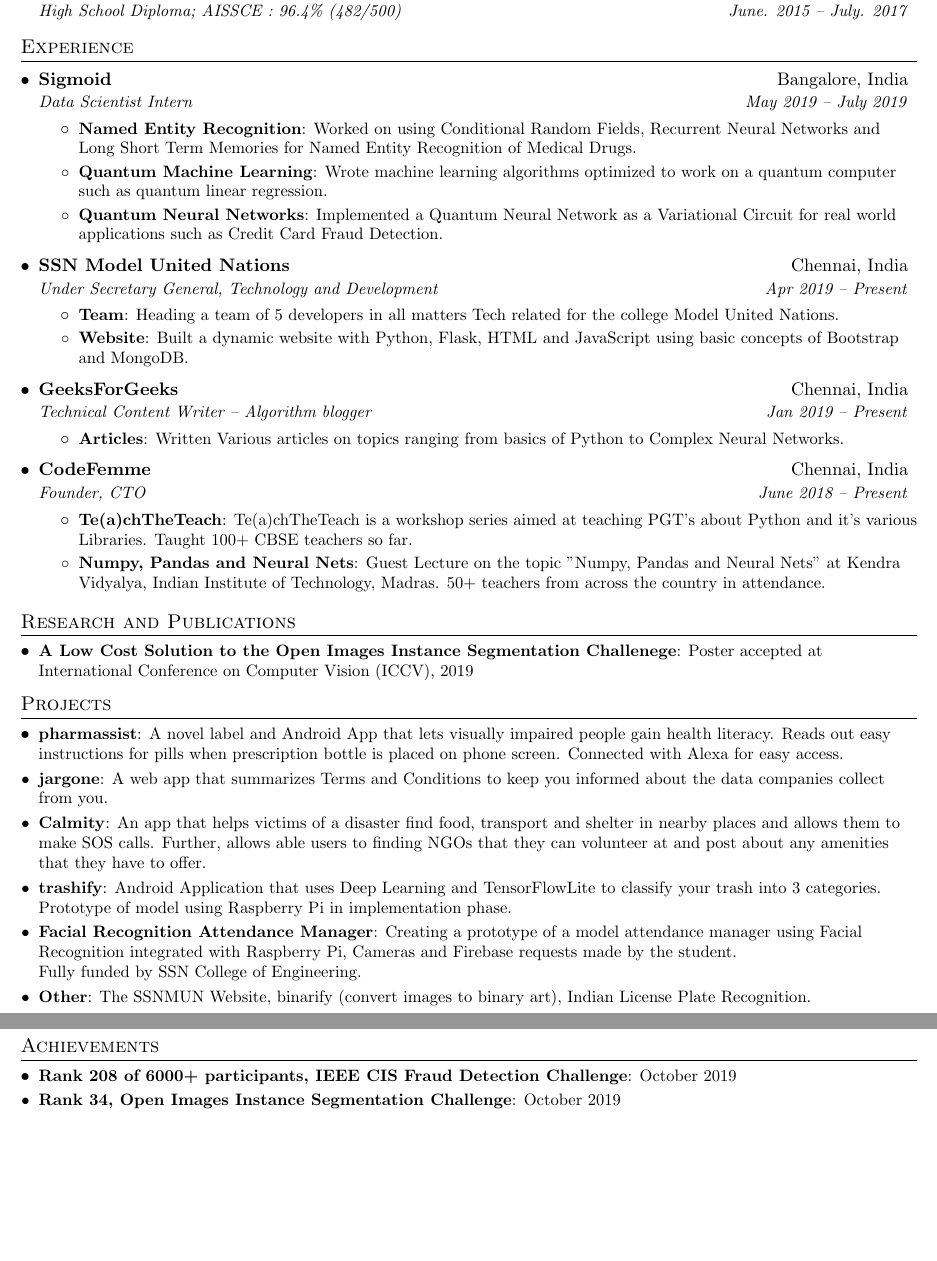
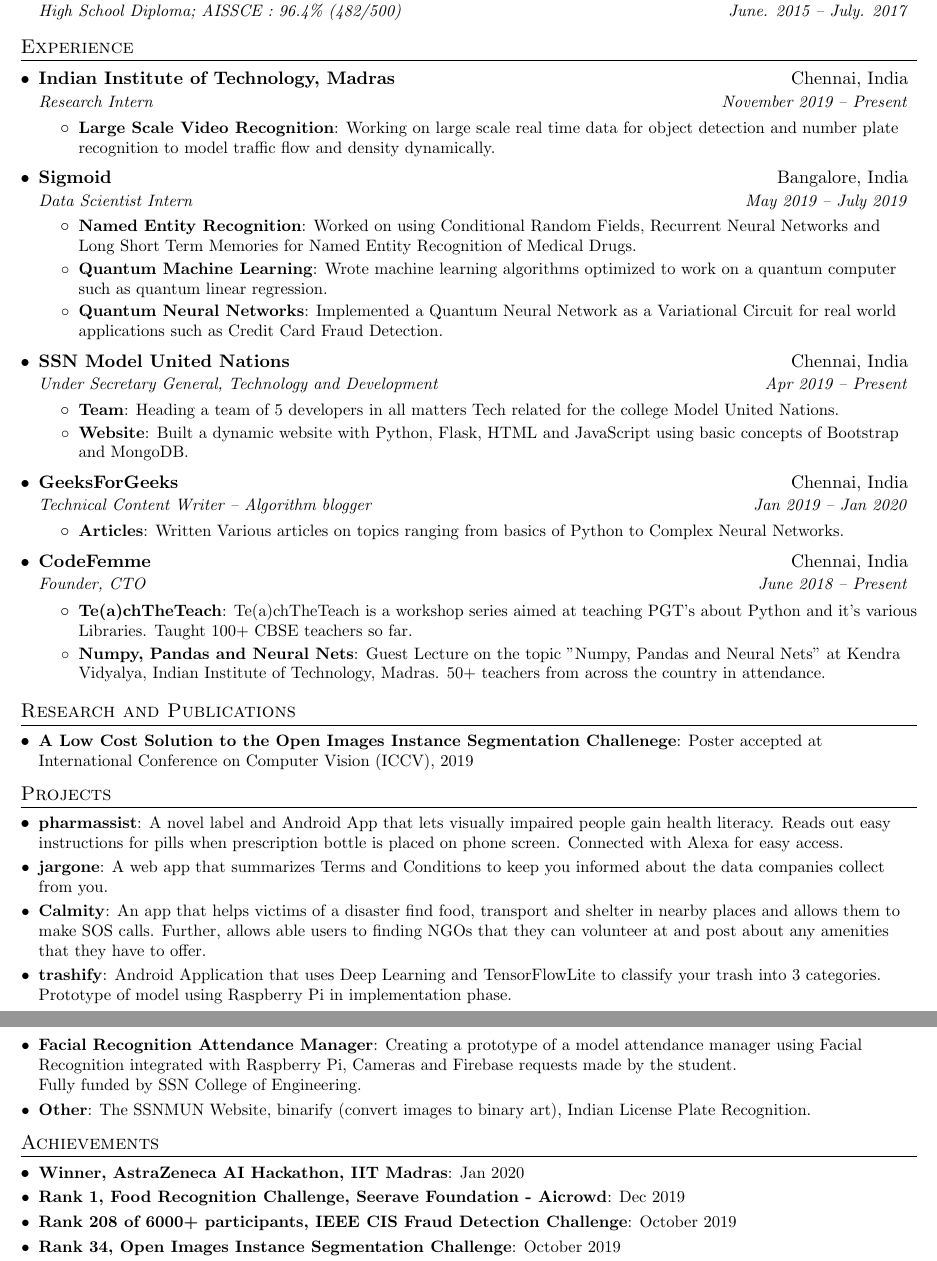
Before and after one commit to RohitMidha23/resume, a LaTeX CV (RohitResume.tex): two parts of pages 1 and 2 of 2 before the commit and two parts of pages 1 and 2 of 3 after it, joined at a grey line, cut so that both start at the same text, the shorter picture padded with empty space. Compiled offline with pdfLaTeX.

Commit message:
2020 update

```diff
--- a/RohitResume.tex
+++ b/RohitResume.tex
@@ -95,6 +95,14 @@
 %-----------EXPERIENCE-----------------
 \section{Experience}
   \resumeSubHeadingListStart
+    \resumeSubheading
+    {Indian Institute of Technology, Madras}{Chennai, India}
+    {Research Intern}{November 2019 -- Present}
+    \resumeItemListStart
+      \resumeItem{Large Scale Video Recognition}
+        {Working on large scale real time data for object detection and number plate recognition to model traffic flow and density dynamically.}
+    \resumeItemListEnd
+
    \resumeSubheading
     {Sigmoid}{Bangalore, India}
     {Data Scientist Intern}{May 2019 -- July 2019}
@@ -119,7 +125,7 @@
     \resumeItemListEnd
   \resumeSubheading
     {GeeksForGeeks}{Chennai, India}
-    {Technical Content Writer -- Algorithm blogger}{Jan 2019 -- Present}
+    {Technical Content Writer -- Algorithm blogger}{Jan 2019 -- Jan  2020}
     \resumeItemListStart
       \resumeItem{Articles}
         {Written Various articles on topics ranging from basics of Python to Complex Neural Networks.}
@@ -164,6 +170,10 @@
 %--------Achievements------------
 \section{Achievements}
   \resumeSubHeadingListStart
+               \resumeSubItem
+  {Winner, AstraZeneca AI Hackathon, IIT Madras}{Jan 2020}
+             \resumeSubItem
+  {Rank 1, Food Recognition Challenge, Seerave Foundation - Aicrowd}{Dec 2019}
            \resumeSubItem
   {Rank 208 of 6000+ participants, IEEE CIS Fraud Detection Challenge}{October 2019}
          \resumeSubItem
```
Also changed, not shown: RohitResume.pdf, resume.pdf, RohitResume.tex (2 more changed lines).
